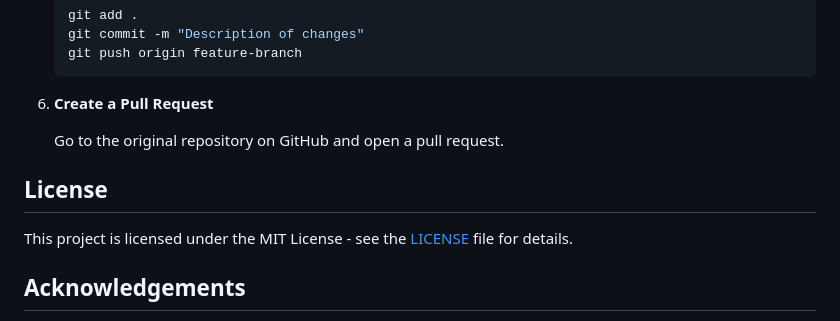
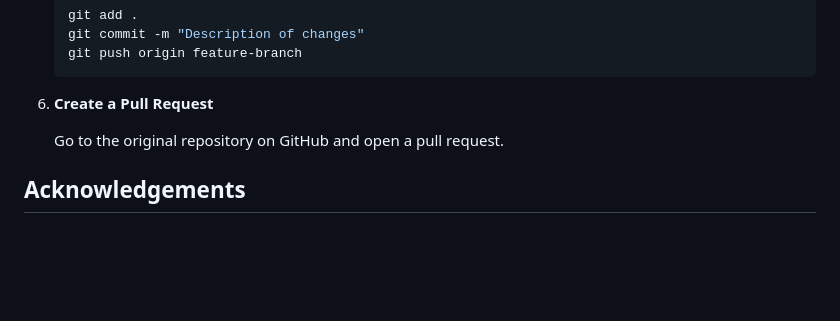
Before and after one commit to iamrayyaann/Hand-Gesture-Math, a Markdown page: README.md, the part around the change. GitHub-like rendering; blank space fills up the shorter version.

```diff
--- a/README.md
+++ b/README.md
@@ -136,10 +136,6 @@ Hand Gesture Math Operations is a web-based application that allows users to per
 
    Go to the original repository on GitHub and open a pull request.
 
-## License
-
-This project is licensed under the MIT License - see the [LICENSE](LICENSE) file for details.
-
 ## Acknowledgements
 
 - [Flask](https://flask.palletsprojects.com/en/2.0.x/) - The web framework used for this project.
```
